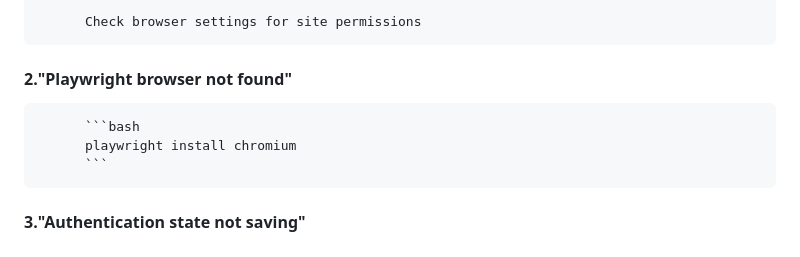
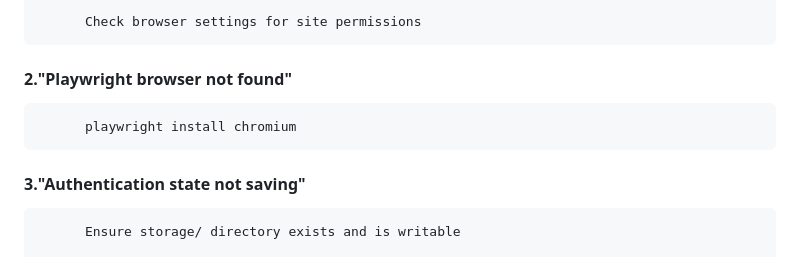
Before and after one commit to Zhengzhengli39/voice-calendar-assistant, a Markdown page: README.md, the part around the change. Rendered like a GitHub page.

Commit message:
Update README with project details and instructions

````diff
--- a/README.md
+++ b/README.md
@@ -145,9 +145,9 @@ The application uses Playwright's storage_state feature to persist login session
           Check browser settings for site permissions
 
 #### 2."Playwright browser not found"
-          ```bash
+
           playwright install chromium
-          ```
+
 #### 3."Authentication state not saving"
 
           Ensure storage/ directory exists and is writable
````
